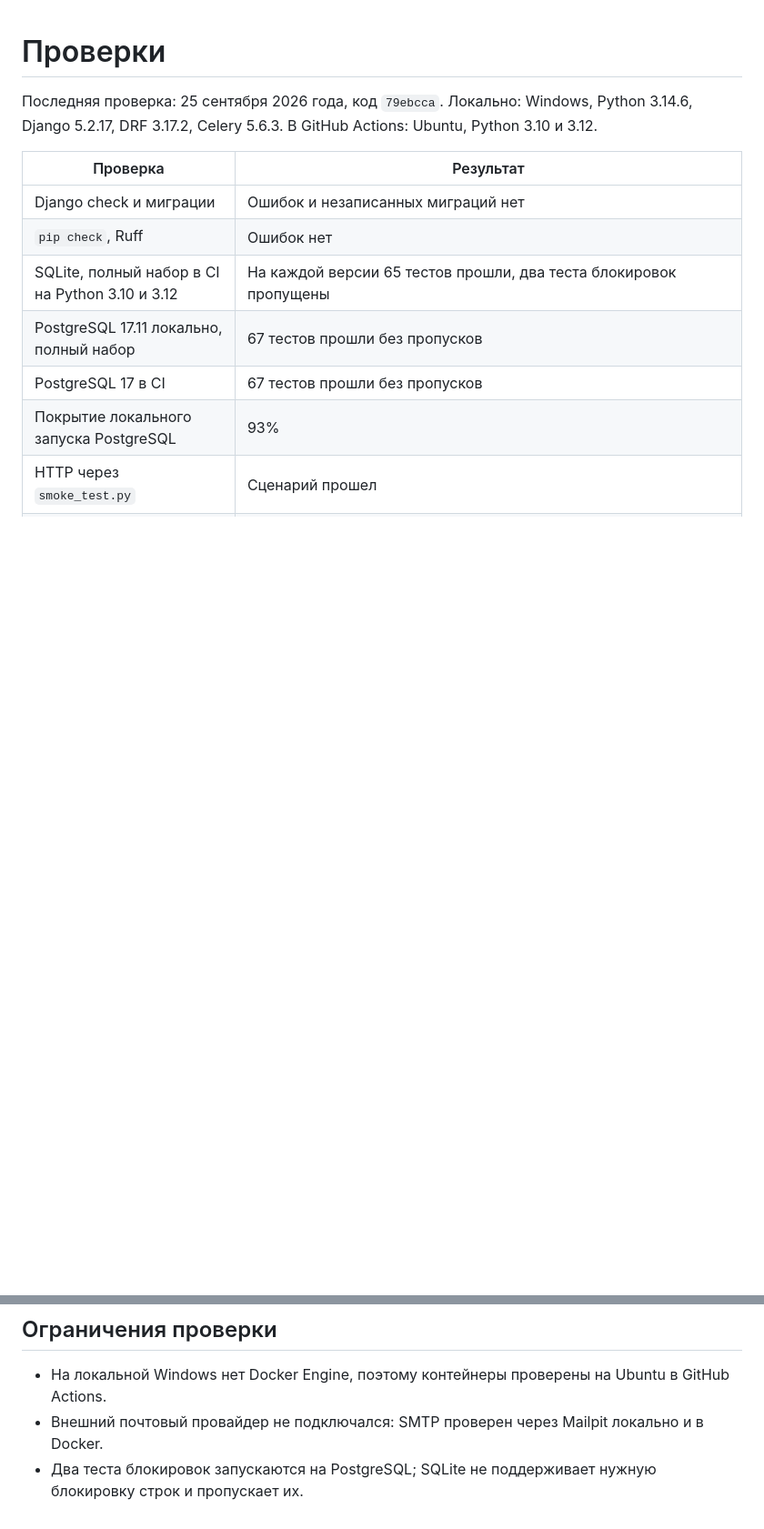
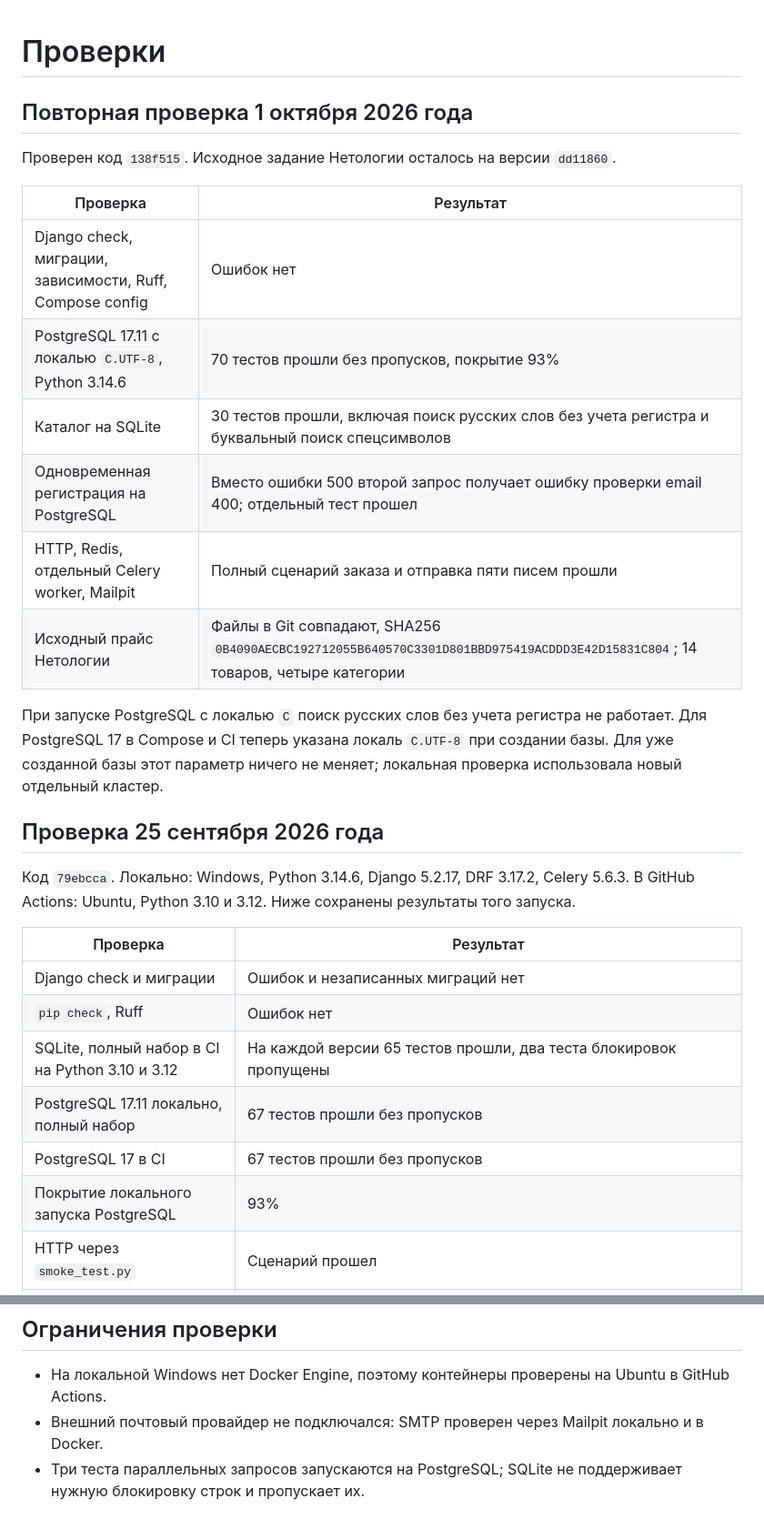
Before and after one commit to Deshead/Diplom, a Markdown page: docs/VERIFICATION.md, 2 parts joined by grey strips. Shown at 91% size. GitHub-like rendering; blank space fills up the shorter version.

Commit message:
Обновить результаты проверки проекта

```diff
--- a/docs/VERIFICATION.md
+++ b/docs/VERIFICATION.md
@@ -1,6 +1,23 @@
 # Проверки
 
-Последняя проверка: 25 сентября 2026 года, код `79ebcca`. Локально: Windows, Python 3.14.6, Django 5.2.17, DRF 3.17.2, Celery 5.6.3. В GitHub Actions: Ubuntu, Python 3.10 и 3.12.
+## Повторная проверка 1 октября 2026 года
+
+Проверен код `138f515`. Исходное задание Нетологии осталось на версии `dd11860`.
+
+| Проверка | Результат |
+| --- | --- |
+| Django check, миграции, зависимости, Ruff, Compose config | Ошибок нет |
+| PostgreSQL 17.11 с локалью `C.UTF-8`, Python 3.14.6 | 70 тестов прошли без пропусков, покрытие 93% |
+| Каталог на SQLite | 30 тестов прошли, включая поиск русских слов без учета регистра и буквальный поиск спецсимволов |
+| Одновременная регистрация на PostgreSQL | Вместо ошибки 500 второй запрос получает ошибку проверки email 400; отдельный тест прошел |
+| HTTP, Redis, отдельный Celery worker, Mailpit | Полный сценарий заказа и отправка пяти писем прошли |
+| Исходный прайс Нетологии | Файлы в Git совпадают, SHA256 `0B4090AECBC192712055B640570C3301D801BBD975419ACDDD3E42D15831C804`; 14 товаров, четыре категории |
+
+При запуске PostgreSQL с локалью `C` поиск русских слов без учета регистра не работает. Для PostgreSQL 17 в Compose и CI теперь указана локаль `C.UTF-8` при создании базы. Для уже созданной базы этот параметр ничего не меняет; локальная проверка использовала новый отдельный кластер.
+
+## Проверка 25 сентября 2026 года
+
+Код `79ebcca`. Локально: Windows, Python 3.14.6, Django 5.2.17, DRF 3.17.2, Celery 5.6.3. В GitHub Actions: Ubuntu, Python 3.10 и 3.12. Ниже сохранены результаты того запуска.
 
 | Проверка | Результат |
 | --- | --- |
@@ -54,4 +71,4 @@ Docker проверяется отдельным заданием `docker` в `.
 
 - На локальной Windows нет Docker Engine, поэтому контейнеры проверены на Ubuntu в GitHub Actions.
 - Внешний почтовый провайдер не подключался: SMTP проверен через Mailpit локально и в Docker.
-- Два теста блокировок запускаются на PostgreSQL; SQLite не поддерживает нужную блокировку строк и пропускает их.
+- Три теста параллельных запросов запускаются на PostgreSQL; SQLite не поддерживает нужную блокировку строк и пропускает их.
```
Also changed, not shown: docs/REQUIREMENTS.md (+4 -2 lines).
